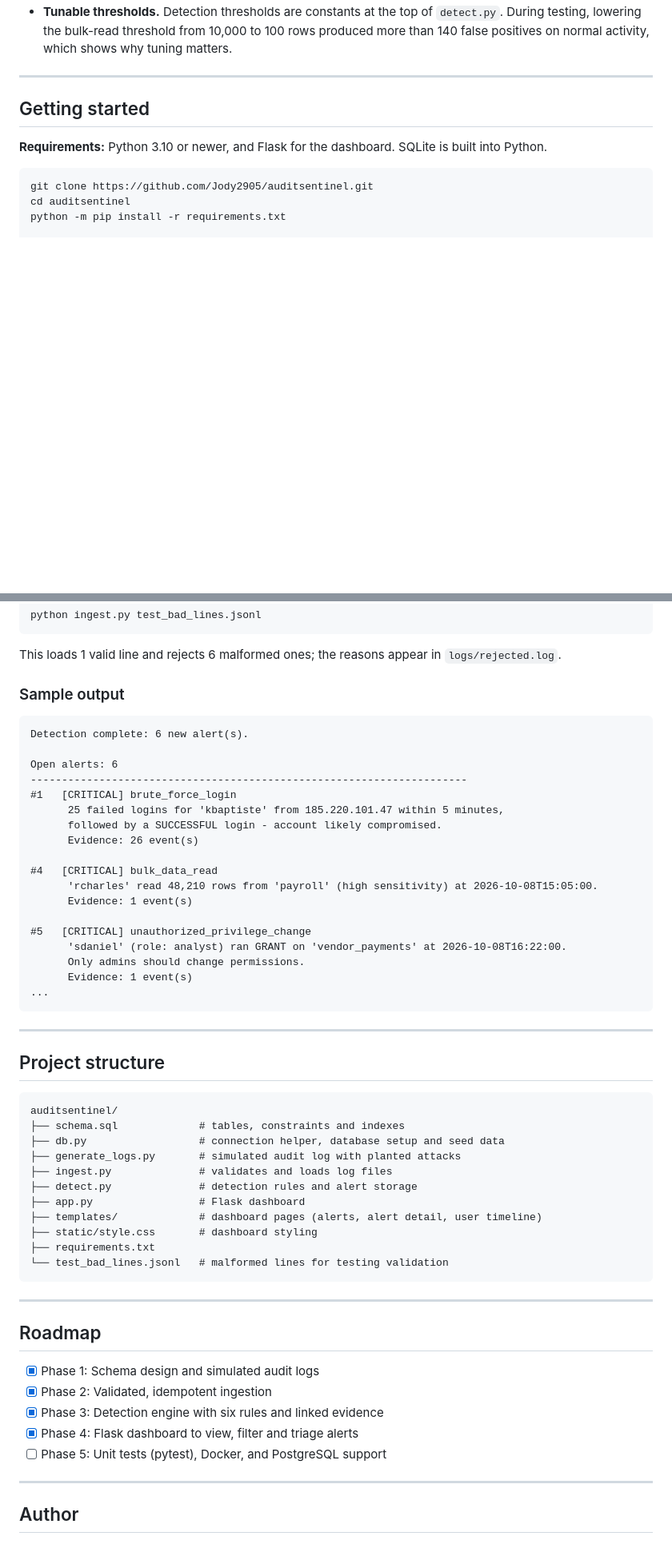
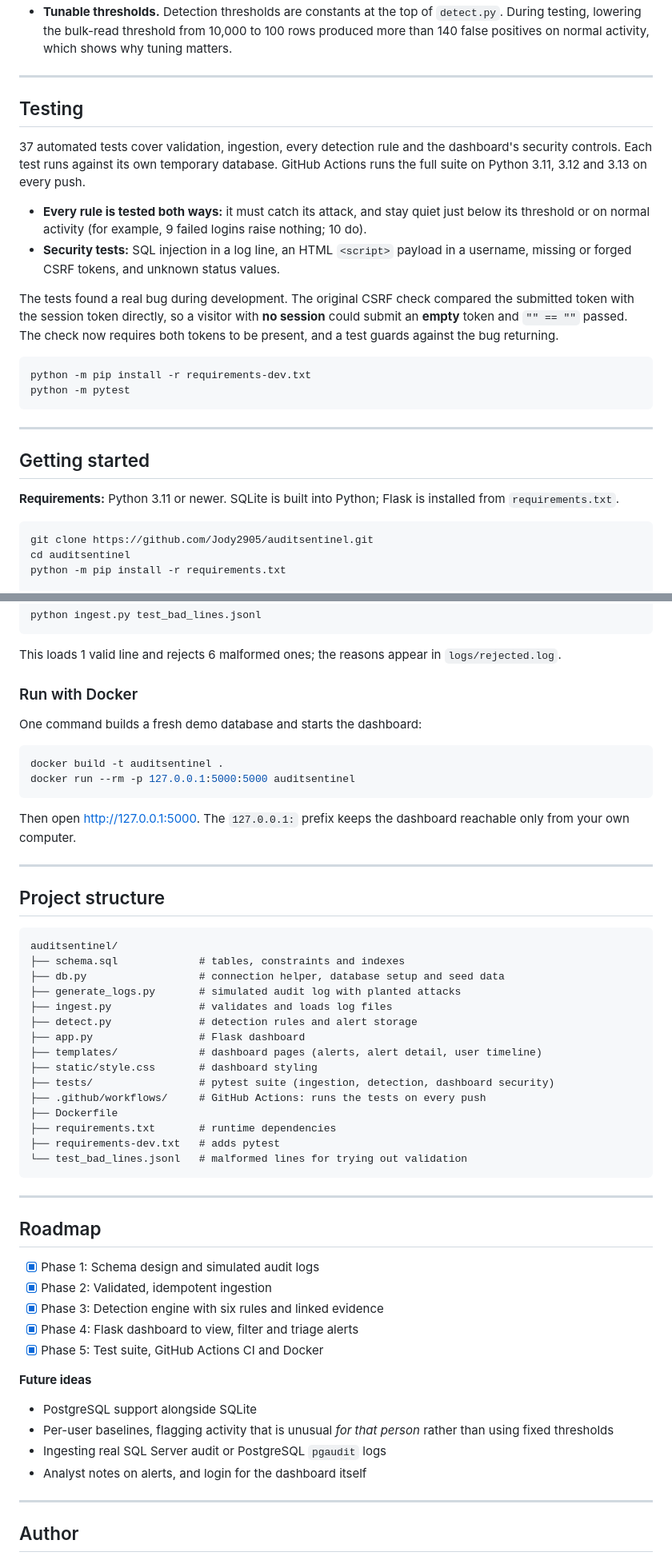
Before and after one commit to Jody2905/auditsentinel, a Markdown page: README.md, 2 parts joined by grey strips. Shown at 80% size. Drawn GitHub-style; blank space fills up the shorter version.

Commit message:
Phase 5: test suite, CI, Docker; fix CSRF empty-token bypass

````diff
--- a/README.md
+++ b/README.md
@@ -92,10 +98,26 @@ erDiagram
 - **Tunable thresholds.** Detection thresholds are constants at the top of `detect.py`. During testing, lowering the bulk-read threshold from 10,000 to 100 rows produced more than 140 false positives on normal activity, which shows why tuning matters.
+
+---
+
+## Testing
+
+37 automated tests cover validation, ingestion, every detection rule and the dashboard's security controls. Each test runs against its own temporary database. GitHub Actions runs the full suite on Python 3.11, 3.12 and 3.13 on every push.
+
+- **Every rule is tested both ways:** it must catch its attack, and stay quiet just below its threshold or on normal activity (for example, 9 failed logins raise nothing; 10 do).
+- **Security tests:** SQL injection in a log line, an HTML `<script>` payload in a username, missing or forged CSRF tokens, and unknown status values.
+
+The tests found a real bug during development. The original CSRF check compared the submitted token with the session token directly, so a visitor with **no session** could submit an **empty** token and `"" == ""` passed. The check now requires both tokens to be present, and a test guards against the bug returning.
+
+```bash
+python -m pip install -r requirements-dev.txt
+python -m pytest
+```
 
 ---
 
 ## Getting started
 
-**Requirements:** Python 3.10 or newer, and Flask for the dashboard. SQLite is built into Python.
+**Requirements:** Python 3.11 or newer. SQLite is built into Python; Flask is installed from `requirements.txt`.
 
 ```bash
 git clone https://github.com/Jody2905/auditsentinel.git
@@ -119,28 +141,16 @@ python ingest.py test_bad_lines.jsonl
 
 This loads 1 valid line and rejects 6 malformed ones; the reasons appear in `logs/rejected.log`.
 
-### Sample output
+### Run with Docker
 
+One command builds a fresh demo database and starts the dashboard:
+
+```bash
+docker build -t auditsentinel .
+docker run --rm -p 127.0.0.1:5000:5000 auditsentinel
 ```
-Detection complete: 6 new alert(s).
 
-Open alerts: 6
-----------------------------------------------------------------------
-#1   [CRITICAL] brute_force_login
-      25 failed logins for 'kbaptiste' from 185.220.101.47 within 5 minutes,
-      followed by a SUCCESSFUL login - account likely compromised.
-      Evidence: 26 event(s)
-
-#4   [CRITICAL] bulk_data_read
-      'rcharles' read 48,210 rows from 'payroll' (high sensitivity) at 2026-10-08T15:05:00.
-      Evidence: 1 event(s)
-
-#5   [CRITICAL] unauthorized_privilege_change
-      'sdaniel' (role: analyst) ran GRANT on 'vendor_payments' at 2026-10-08T16:22:00.
-      Only admins should change permissions.
-      Evidence: 1 event(s)
-...
-```
+Then open http://127.0.0.1:5000. The `127.0.0.1:` prefix keeps the dashboard reachable only from your own computer.
 
 ---
 
@@ -156,8 +166,12 @@ auditsentinel/
 ├── app.py                 # Flask dashboard
 ├── templates/             # dashboard pages (alerts, alert detail, user timeline)
 ├── static/style.css       # dashboard styling
-├── requirements.txt
-└── test_bad_lines.jsonl   # malformed lines for testing validation
+├── tests/                 # pytest suite (ingestion, detection, dashboard security)
+├── .github/workflows/     # GitHub Actions: runs the tests on every push
+├── Dockerfile
+├── requirements.txt       # runtime dependencies
+├── requirements-dev.txt   # adds pytest
+└── test_bad_lines.jsonl   # malformed lines for trying out validation
 ```
 
 ---
@@ -168,7 +182,13 @@ auditsentinel/
 - [x] Phase 2: Validated, idempotent ingestion
 - [x] Phase 3: Detection engine with six rules and linked evidence
 - [x] Phase 4: Flask dashboard to view, filter and triage alerts
-- [ ] Phase 5: Unit tests (pytest), Docker, and PostgreSQL support
+- [x] Phase 5: Test suite, GitHub Actions CI and Docker
+
+**Future ideas**
+- PostgreSQL support alongside SQLite
+- Per-user baselines, flagging activity that is unusual *for that person* rather than using fixed thresholds
+- Ingesting real SQL Server audit or PostgreSQL `pgaudit` logs
+- Analyst notes on alerts, and login for the dashboard itself
 
 ---
 
````
Also changed, not shown: other parts of README.md (+12 -6 lines), docs/alert-detail.png (added), docs/dashboard.png (added), 11 other files.
